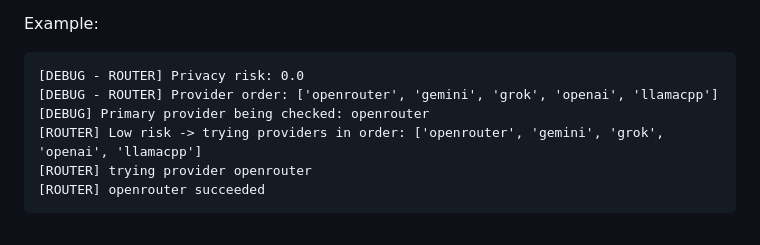
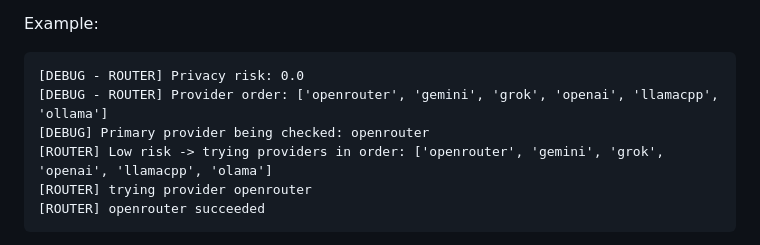
Before and after one commit to mattordev/coda, a Markdown page: docs/providers.md, the part around the change. GitHub-like rendering.

Commit message:
chore: fixed provider flow

````diff
--- a/docs/providers.md
+++ b/docs/providers.md
@@ -446,9 +446,9 @@ Example:
 
 ```text
 [DEBUG - ROUTER] Privacy risk: 0.0
-[DEBUG - ROUTER] Provider order: ['openrouter', 'gemini', 'grok', 'openai', 'llamacpp']
+[DEBUG - ROUTER] Provider order: ['openrouter', 'gemini', 'grok', 'openai', 'llamacpp', 'ollama']
 [DEBUG] Primary provider being checked: openrouter
-[ROUTER] Low risk -> trying providers in order: ['openrouter', 'gemini', 'grok', 'openai', 'llamacpp']
+[ROUTER] Low risk -> trying providers in order: ['openrouter', 'gemini', 'grok', 'openai', 'llamacpp', 'olama']
 [ROUTER] trying provider openrouter
 [ROUTER] openrouter succeeded
 ```
````
